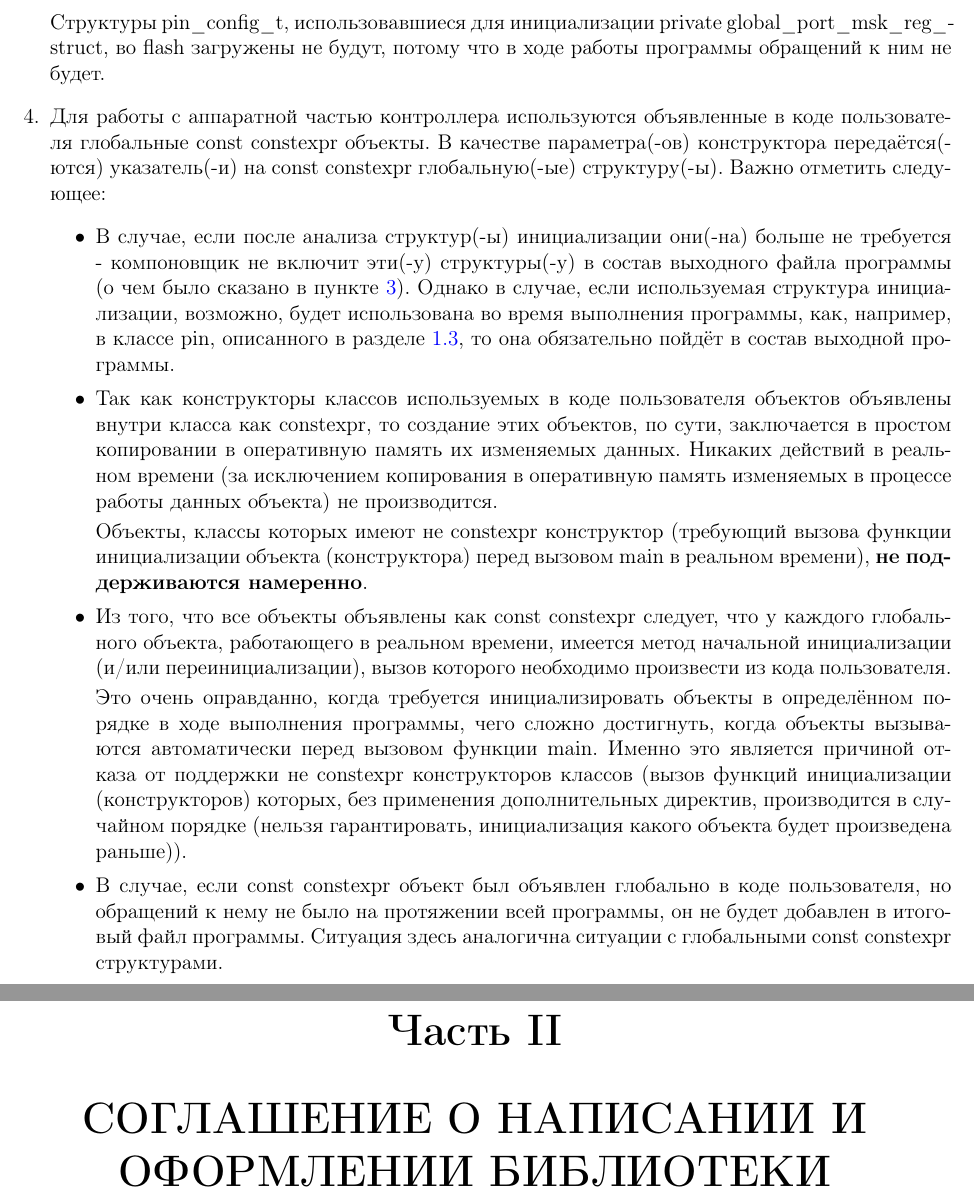
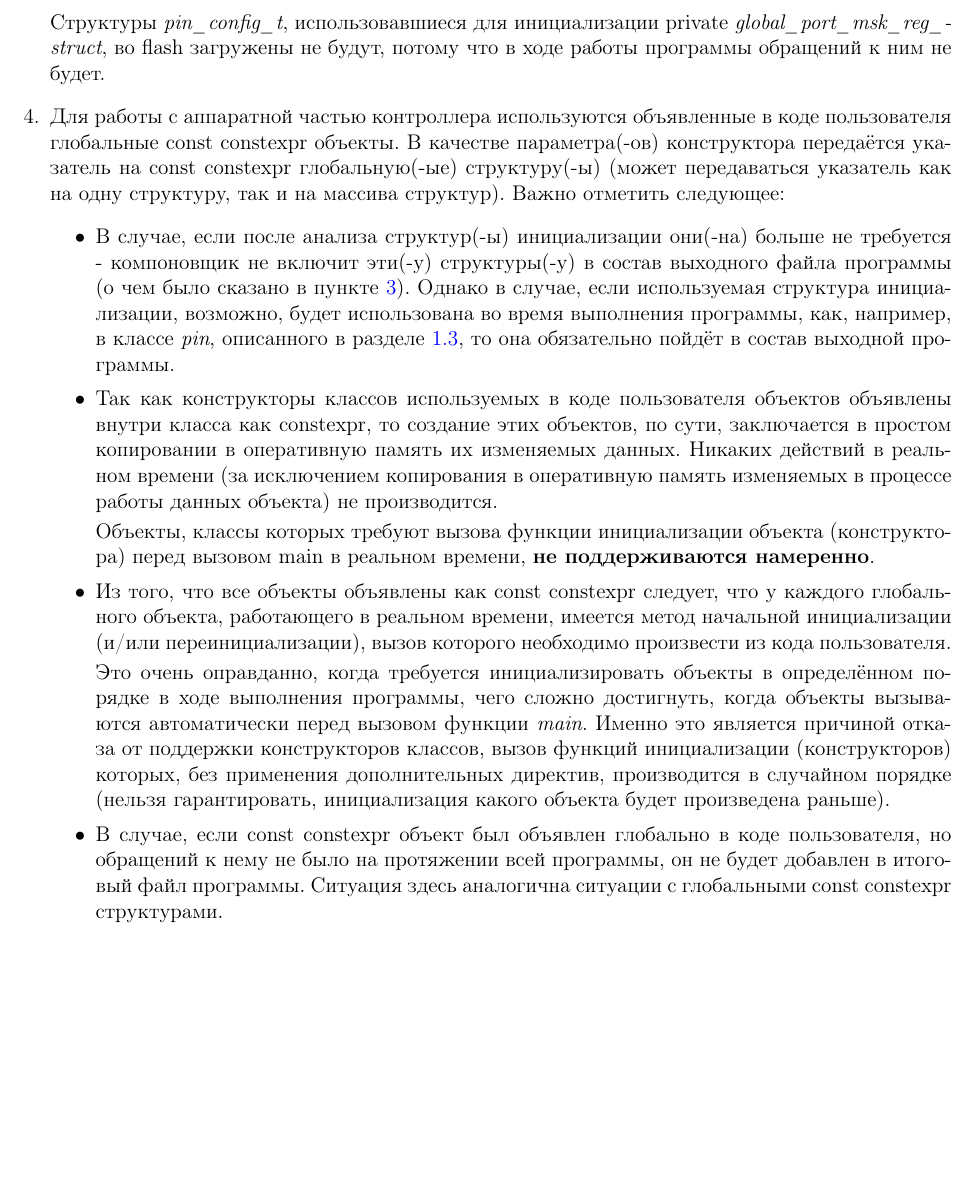
Before and after one commit to Vadimatorik/module_stm32f2_low_level_by_vadimatorik, a LaTeX document (doc/main.tex, which reads doc/chapter/egreement/main.tex, doc/chapter/philosophy/section/overview_of_implementation.tex): two parts of pages 7 and 8 of 29 before the commit and part of page 6 of 6 after it, the two joined at a grey line, cut so that both start at the same text, the shorter picture padded with empty space. Compiled offline with pdfLaTeX.

Commit message:
Небольшие правки первой части.

```diff
--- a/doc/chapter/egreement/main.tex
+++ b/doc/chapter/egreement/main.tex
@@ -1,5 +1,5 @@
 \part{СОГЛАШЕНИЕ О НАПИСАНИИ И ОФОРМЛЕНИИ БИБЛИОТЕКИ}\label{logic:bib2}
-\input{chapter/egreement/section/introduction.tex}					% Введение.
+\subimport	{./}	{introduction.tex}								% Введение.
 \input{chapter/egreement/section/assembly_means.tex}				% Средства сборки.
 \input{chapter/egreement/section/project_tree_and_file_names.tex}	% Дерево проекта и именование файлов.
 \input{chapter/egreement/section/reduce.tex}						% Принятые сокращения.
--- a/doc/chapter/philosophy/section/overview_of_implementation.tex
+++ b/doc/chapter/philosophy/section/overview_of_implementation.tex
@@ -12,15 +12,15 @@
 
-	Структуры pin\_\-config\_\-t, использовавшиеся для инициализации private global\_\-port\_\-msk\_\-reg\_\-struct, во flash загружены не будут, потому что в ходе работы программы обращений к ним не будет.
+	Структуры \textit{pin\_\-config\_\-t}, использовавшиеся для инициализации private \textit{global\_\-port\_\-msk\_\-reg\_\-struct}, во flash загружены не будут, потому что в ходе работы программы обращений к ним не будет.
 	\label{kor:0}
-	\item Для работы с аппаратной частью контроллера используются объявленные в коде пользователя глобальные const constexpr объекты. В качестве параметра(-ов) конструктора передаётся(-ются) указатель(-и) на const constexpr глобальную(-ые) структуру(-ы). Важно отметить следующее:
+	\item Для работы с аппаратной частью контроллера используются объявленные в коде пользователя глобальные const constexpr объекты. В качестве параметра(-ов) конструктора передаётся указатель на const constexpr глобальную(-ые) структуру(-ы) (может передаваться указатель как на одну структуру, так и на массива структур). Важно отметить следующее:
 	\begin{itemize}
-		\item В случае, если после анализа структур(-ы) инициализации они(-на) больше не требуется - компоновщик не включит эти(-у) структуры(-у) в состав выходного файла программы (о чем было сказано в пункте~\ref{kor:0}). Однако в случае, если используемая структура инициализации, возможно, будет использована во время выполнения программы, как, например, в классе pin, описанного в разделе~\ref{pin:0}, то она обязательно пойдёт в состав выходной программы.
+		\item В случае, если после анализа структур(-ы) инициализации они(-на) больше не требуется - компоновщик не включит эти(-у) структуры(-у) в состав выходного файла программы (о чем было сказано в пункте~\ref{kor:0}). Однако в случае, если используемая структура инициализации, возможно, будет использована во время выполнения программы, как, например, в классе \textit{pin}, описанного в разделе~\ref{pin:0}, то она обязательно пойдёт в состав выходной программы.
 		\item Так как конструкторы классов используемых в коде пользователя объектов объявлены внутри класса как constexpr, то создание этих объектов, по сути, заключается в простом копировании в оперативную память их изменяемых данных. Никаких действий в реальном времени (за исключением копирования в оперативную память изменяемых в процессе работы данных объекта) не производится.
 
-		Объекты, классы которых имеют не constexpr конструктор (требующий вызова функции инициализации  объекта (конструктора) перед вызовом main в реальном времени), \textbf{не поддерживаются намеренно}.
+		Объекты, классы которых требуют вызова функции инициализации  объекта (конструктора) перед вызовом main в реальном времени, \textbf{не поддерживаются намеренно}.
 		\item Из того, что все объекты объявлены как const constexpr следует, что у каждого глобального объекта, работающего в реальном времени, имеется метод начальной инициализации (и/или переинициализации), вызов которого необходимо произвести из кода пользователя.
 
-		Это очень оправданно, когда требуется инициализировать объекты в определённом порядке в ходе выполнения программы, чего сложно достигнуть, когда объекты вызываются автоматически перед вызовом функции main. Именно это является причиной отказа от поддержки не constexpr конструкторов классов (вызов функций инициализации (конструкторов) которых, без применения дополнительных директив, производится в случайном порядке (нельзя гарантировать, инициализация какого объекта будет произведена раньше)).
+		Это очень оправданно, когда требуется инициализировать объекты в определённом порядке в ходе выполнения программы, чего сложно достигнуть, когда объекты вызываются автоматически перед вызовом функции \textit{main}. Именно это является причиной отказа от поддержки конструкторов классов, вызов функций инициализации (конструкторов) которых, без применения дополнительных директив, производится в случайном порядке (нельзя гарантировать, инициализация какого объекта будет произведена раньше).
 
 		\item В случае, если const constexpr объект был объявлен глобально в коде пользователя, но обращений к нему не было на протяжении всей программы, он не будет добавлен в итоговый файл программы. Ситуация здесь аналогична ситуации с глобальными const constexpr структурами.
 	\end{itemize}
--- a/doc/main.tex
+++ b/doc/main.tex
@@ -12,6 +12,8 @@
 \usepackage {xcolor}
 \usepackage {indentfirst}					% Красная строка в начале абзаца.
 \usepackage {listings}
+\usepackage	{import}
+
 \lstdefinestyle{C++}{language=C++, style=numbers}
 \usepackage{ucs}							% Для поддержки русских символов в lstlisting.
 \lstset {
@@ -52,3 +54,7 @@
 \tableofcontents						% Оглавление.
 \clearpage								% Первая глава должна идти начиная со следущей страницы.
 
+\subimport* {chapter/philosophy/}	{main}		% Знакомство с библиотекой.
+%\subimport* {chapter/egreement/}	{main}		% Соглашение о написании и оформлении библиотеки.
+%\subimport* {chapter/module/}		{main}
+
```
Also changed, not shown: doc/chapter/philosophy/main.tex (+4 -5 lines), doc/chapter/philosophy/section/overview_of_implementation.tex (2 more changed lines), doc/main.tex (3 more changed lines).
